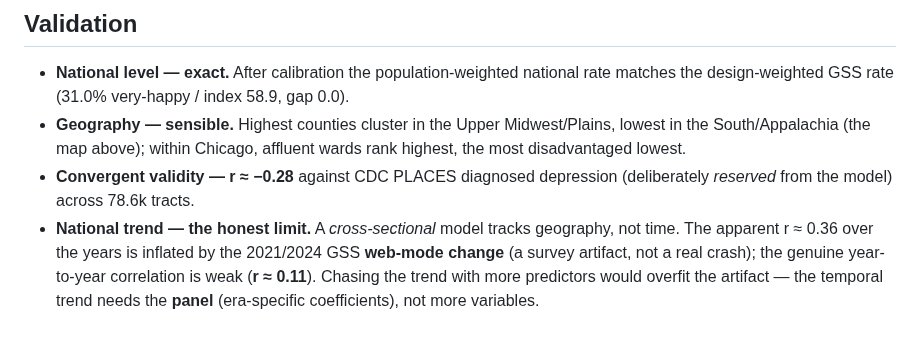
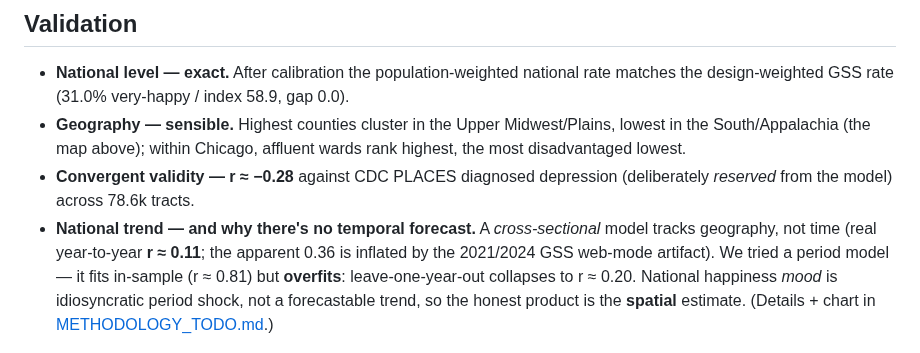
Before and after one commit to HarryBrisson/microhappiness, a Markdown page: README.md, the part around the change. GitHub-like rendering.

```diff
--- a/README.md
+++ b/README.md
@@ -58,11 +58,12 @@ CDC PLACES health margin  ──────────┘
   lowest.
 - **Convergent validity — r ≈ −0.28** against CDC PLACES diagnosed depression (deliberately *reserved*
   from the model) across 78.6k tracts.
-- **National trend — the honest limit.** A *cross-sectional* model tracks geography, not time. The
-  apparent r ≈ 0.36 over the years is inflated by the 2021/2024 GSS **web-mode change** (a survey
-  artifact, not a real crash); the genuine year-to-year correlation is weak (**r ≈ 0.11**). Chasing the
-  trend with more predictors would overfit the artifact — the temporal trend needs the **panel**
-  (era-specific coefficients), not more variables.
+- **National trend — and why there's no temporal forecast.** A *cross-sectional* model tracks geography,
+  not time (real year-to-year **r ≈ 0.11**; the apparent 0.36 is inflated by the 2021/2024 GSS web-mode
+  artifact). We tried a period model — it fits in-sample (r ≈ 0.81) but **overfits**: leave-one-year-out
+  collapses to r ≈ 0.20. National happiness *mood* is idiosyncratic period shock, not a forecastable
+  trend, so the honest product is the **spatial** estimate. (Details + chart in
+  [METHODOLOGY_TODO.md](METHODOLOGY_TODO.md).)
 
 ![Modeled vs. actual GSS happiness over time](docs/national_trend.png)
 
```
Also changed, not shown: METHODOLOGY_TODO.md (+14 -8 lines), docs/temporal_overfit.png (added), 2 other files.
